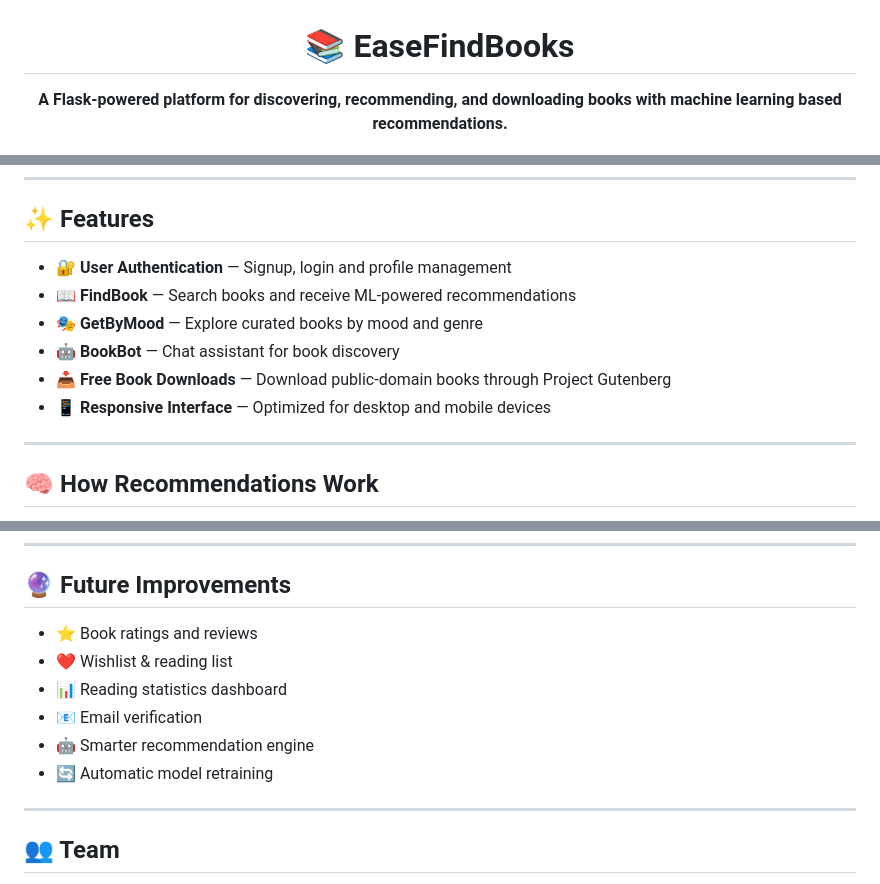
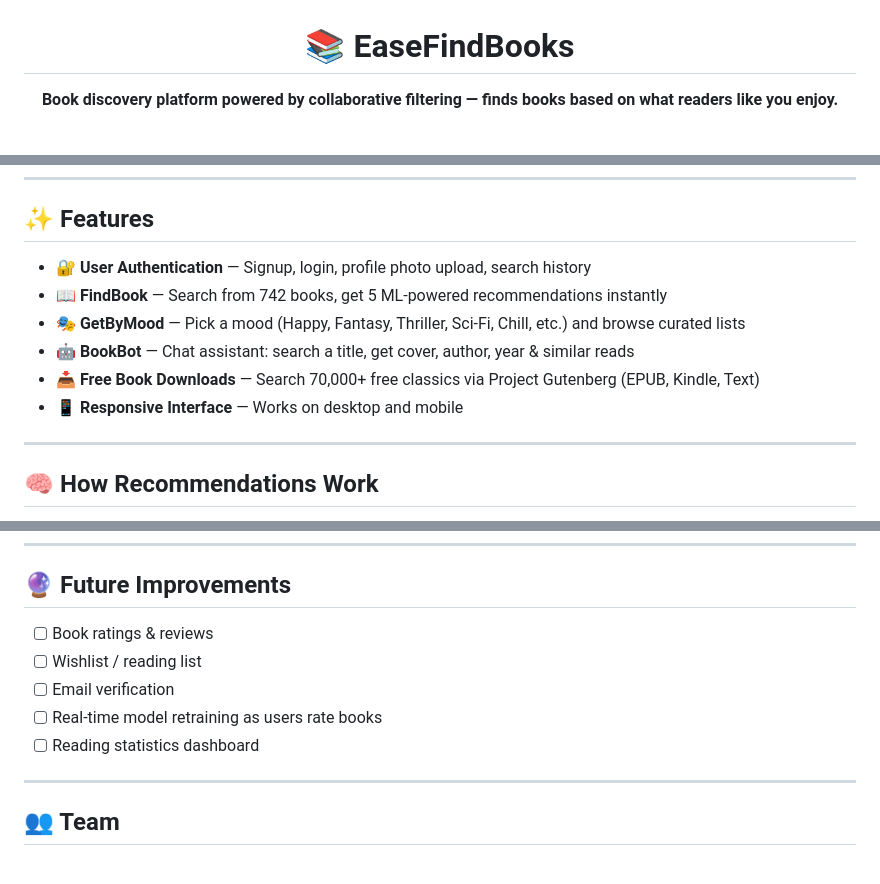
Before and after one commit to Yash-Patil-26/EaseFindBooks, a Markdown page: README.md, 3 parts joined by grey strips. Drawn GitHub-style.

```diff
--- a/README.md
+++ b/README.md
@@ -2,7 +2,7 @@
 
 # 📚 EaseFindBooks
 
-**A Flask-powered platform for discovering, recommending, and downloading books with machine learning based recommendations.**
+**Book discovery platform powered by collaborative filtering — finds books based on what readers like you enjoy.**
 
 ![Home Page](screenshots/home.png)
 
@@ -33,12 +33,12 @@
 
 ## ✨ Features
 
-* 🔐 **User Authentication** — Signup, login and profile management
-* 📖 **FindBook** — Search books and receive ML-powered recommendations
-* 🎭 **GetByMood** — Explore curated books by mood and genre
-* 🤖 **BookBot** — Chat assistant for book discovery
-* 📥 **Free Book Downloads** — Download public-domain books through Project Gutenberg
-* 📱 **Responsive Interface** — Optimized for desktop and mobile devices
+* 🔐 **User Authentication** — Signup, login, profile photo upload, search history
+* 📖 **FindBook** — Search from 742 books, get 5 ML-powered recommendations instantly
+* 🎭 **GetByMood** — Pick a mood (Happy, Fantasy, Thriller, Sci-Fi, Chill, etc.) and browse curated lists
+* 🤖 **BookBot** — Chat assistant: search a title, get cover, author, year & similar reads
+* 📥 **Free Book Downloads** —  Search 70,000+ free classics via Project Gutenberg (EPUB, Kindle, Text)
+* 📱 **Responsive Interface** — Works on desktop and mobile
 
 ---
 
@@ -106,12 +106,11 @@ Only public-domain books are provided through Project Gutenberg. Modern copyrigh
 
 ## 🔮 Future Improvements
 
-* ⭐ Book ratings and reviews
-* ❤️ Wishlist & reading list
-* 📊 Reading statistics dashboard
-* 📧 Email verification
-* 🤖 Smarter recommendation engine
-* 🔄 Automatic model retraining
+- [ ] Book ratings & reviews
+- [ ] Wishlist / reading list
+- [ ] Email verification
+- [ ] Real-time model retraining as users rate books
+- [ ] Reading statistics dashboard
 
 ---
 
```
